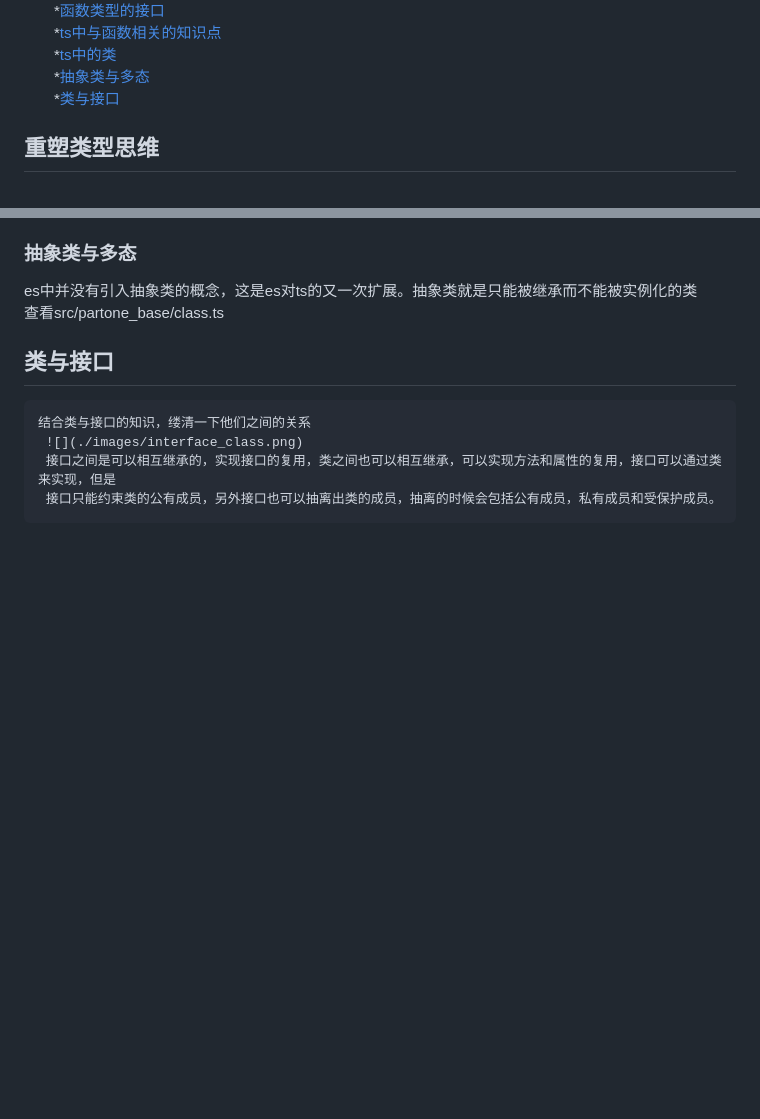
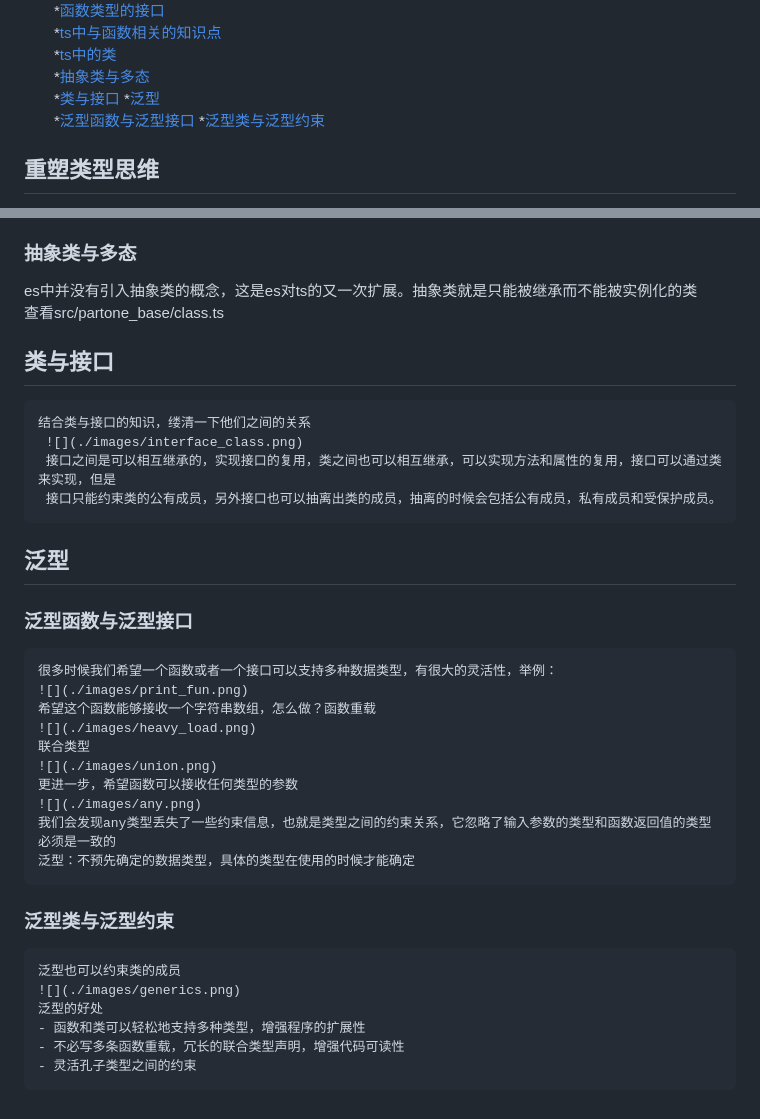
Before and after one commit to luobixia/typescript-study, a Markdown page: README.md, 2 parts joined by grey strips. GitHub-like rendering; blank space fills up the shorter version.

Commit message:
泛型类与泛型约束

```diff
--- a/README.md
+++ b/README.md
@@ -13,6 +13,9 @@
 *[ts中的类](#ts中的类)
     *[抽象类与多态](#抽象类与多态)
 *[类与接口](#类与接口)
+*[泛型](#泛型)
+    *[泛型函数与泛型接口](#泛型函数与泛型接口)
+    *[泛型类与泛型约束](#泛型类与泛型约束)
 
 
 
@@ -137,3 +140,22 @@ es中并没有引入抽象类的概念，这是es对ts的又一次扩展。抽
      ![](./images/interface_class.png)
      接口之间是可以相互继承的，实现接口的复用，类之间也可以相互继承，可以实现方法和属性的复用，接口可以通过类来实现，但是
      接口只能约束类的公有成员，另外接口也可以抽离出类的成员，抽离的时候会包括公有成员，私有成员和受保护成员。
+## 泛型
+### 泛型函数与泛型接口
+    很多时候我们希望一个函数或者一个接口可以支持多种数据类型，有很大的灵活性，举例：
+    ![](./images/print_fun.png)
+    希望这个函数能够接收一个字符串数组，怎么做？函数重载
+    ![](./images/heavy_load.png)
+    联合类型
+    ![](./images/union.png)
+    更进一步，希望函数可以接收任何类型的参数
+    ![](./images/any.png)
+    我们会发现any类型丢失了一些约束信息，也就是类型之间的约束关系，它忽略了输入参数的类型和函数返回值的类型必须是一致的
+    泛型：不预先确定的数据类型，具体的类型在使用的时候才能确定
+### 泛型类与泛型约束
+    泛型也可以约束类的成员
+    ![](./images/generics.png)
+    泛型的好处
+    - 函数和类可以轻松地支持多种类型，增强程序的扩展性
+    - 不必写多条函数重载，冗长的联合类型声明，增强代码可读性
+    - 灵活孔子类型之间的约束
```
Also changed, not shown: images/any.png (added), images/heavy_load.png (added), images/print_fun.png (added), images/union.png (added), 1 other file.
